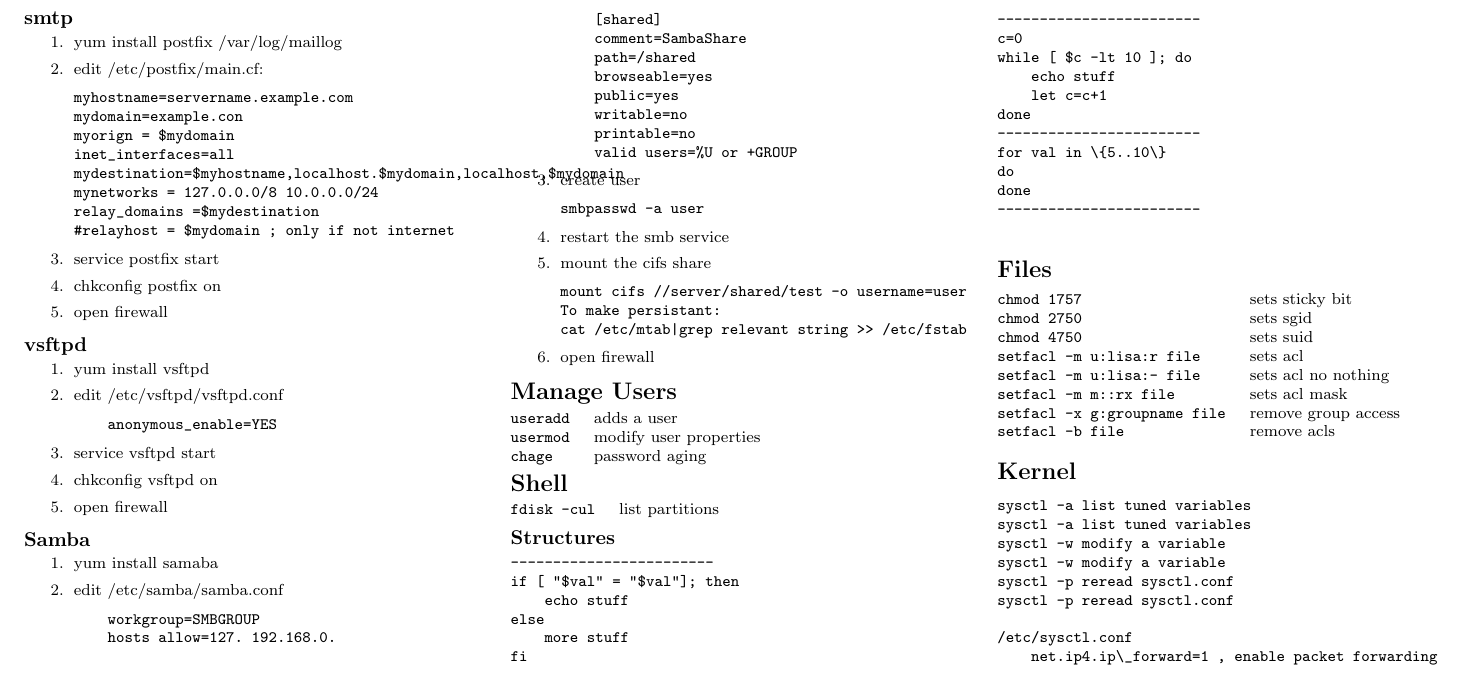
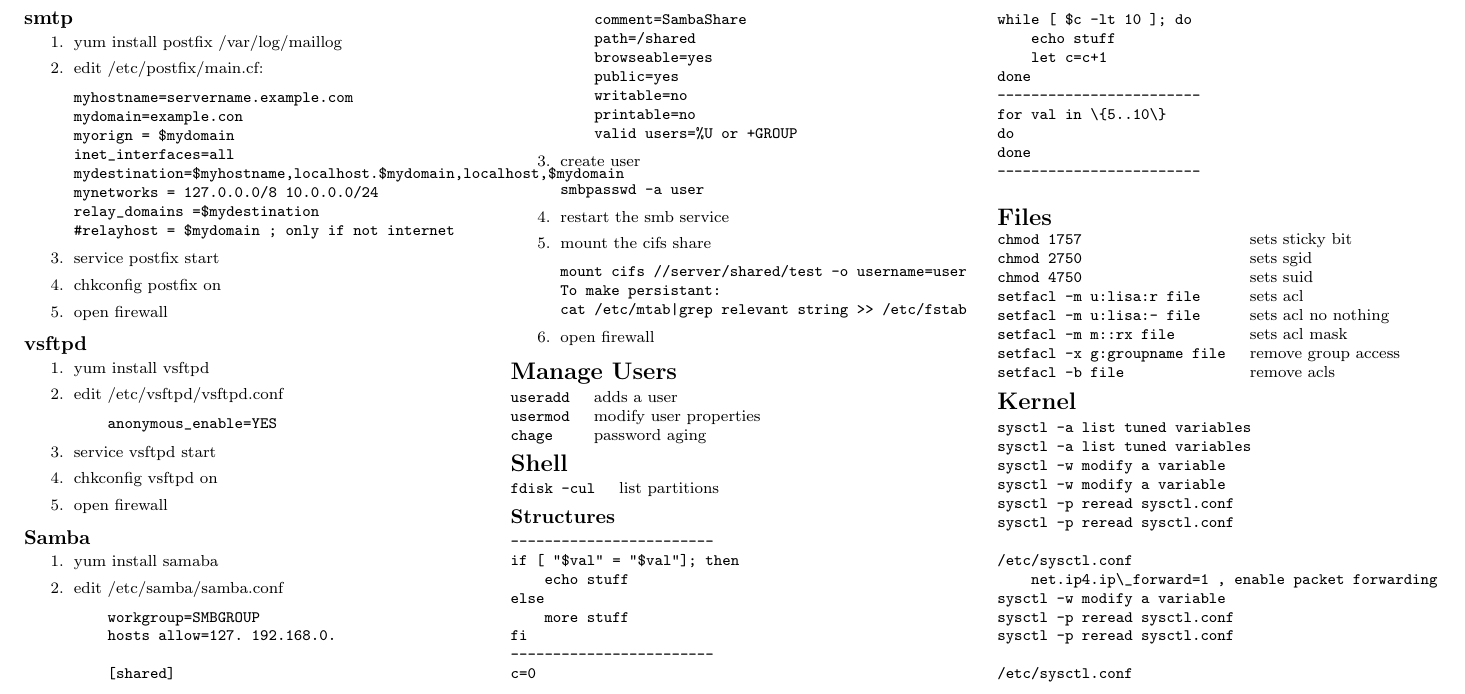
Before and after one commit to cewatson/cheat-sheet, a LaTeX document (redhat.tex): part of page 3 of 3, cut so that both start at the same text. Compiled offline with pdfLaTeX.

Commit message:
adding more lines

```diff
--- a/redhat.tex
+++ b/redhat.tex
@@ -659,6 +659,11 @@
 
 /etc/sysctl.conf
     net.ip4.ip\_forward=1 , enable packet forwarding
+sysctl -w modify a variable
+sysctl -p reread sysctl.conf
+sysctl -p reread sysctl.conf
+
+/etc/sysctl.conf
 \end{verbatim}
 \end{multicols}
 \end{document}
```
